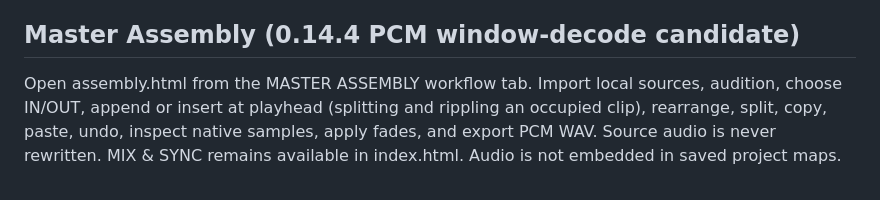
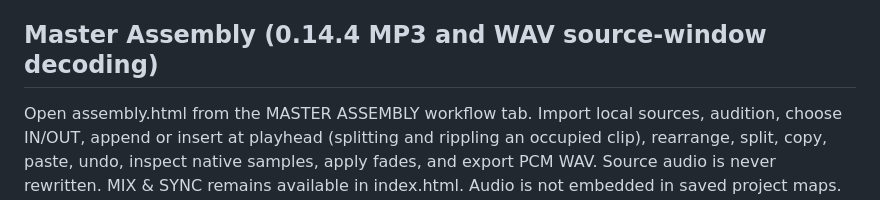
Before and after one commit to aerovista-us/phase, a Markdown page: README.md, the part around the change. Rendered like a GitHub page.

Commit message:
Finalize Phase 0.14.4 Master Assembly README release description

```diff
--- a/README.md
+++ b/README.md
@@ -8,7 +8,7 @@ Live alpha: **https://phase.aerovista.us/**
 ### Lightweight audio source loading (0.14.4)
 Selected PCM WAV master clips now play/render from bounded original sample windows; WebCodecs MP3 and PCM WAV use bounded source-window decoding where supported; other compressed formats retain native full-decode compatibility. PCM WAV waveforms are indexed from bounded slices without whole-track PCM decoding; MP3 uses browser WebCodecs where supported. The existing full-decode fallback is labeled rather than claimed to be lightweight. Original audio is still used for playback and export; [implementation limits](docs/MASTER_ASSEMBLY_V1.md) describe codec and memory constraints.
 
-## Master Assembly (0.14.4 PCM window-decode candidate)
+## Master Assembly (0.14.4 MP3 and WAV source-window decoding)
 Open assembly.html from the MASTER ASSEMBLY workflow tab. Import local sources, audition, choose IN/OUT, append or insert at playhead (splitting and rippling an occupied clip), rearrange, split, copy, paste, undo, inspect native samples, apply fades, and export PCM WAV. Source audio is never rewritten. MIX & SYNC remains available in index.html. Audio is not embedded in saved project maps. See docs/MASTER_ASSEMBLY_V1.md for acceptance and limitations. Optional zero-crossing snap and equal-power crossfade controls are available in the Splice Inspector.
 
 ## Current foundation — Phase 0.14.4
```
